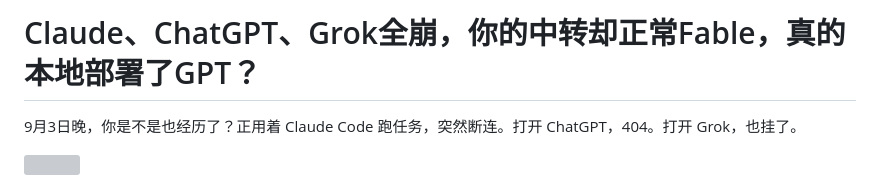
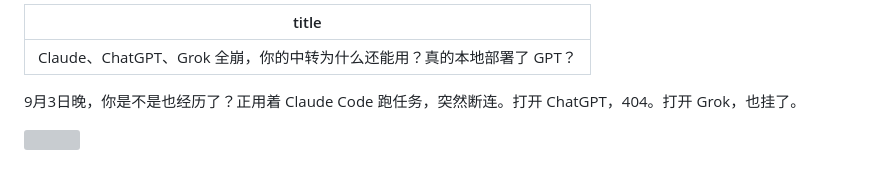
Before and after one commit to itwanger/ai-better, a Markdown page: video/why-relay-still-works.md, the part around the change. Rendered like a GitHub page; grey boxes are pictures that could not be loaded.

```diff
--- a/video/why-relay-still-works.md
+++ b/video/why-relay-still-works.md
@@ -1,4 +1,6 @@
-# Claude、ChatGPT、Grok全崩，你的中转却正常Fable，真的本地部署了GPT？
+---
+title: Claude、ChatGPT、Grok 全崩，你的中转为什么还能用？真的本地部署了 GPT？
+---
 
 9月3日晚，你是不是也经历了？正用着 Claude Code 跑任务，突然断连。打开 ChatGPT，404。打开 Grok，也挂了。
 
```
Also changed, not shown: video/readme.md (+280 -208 lines).
